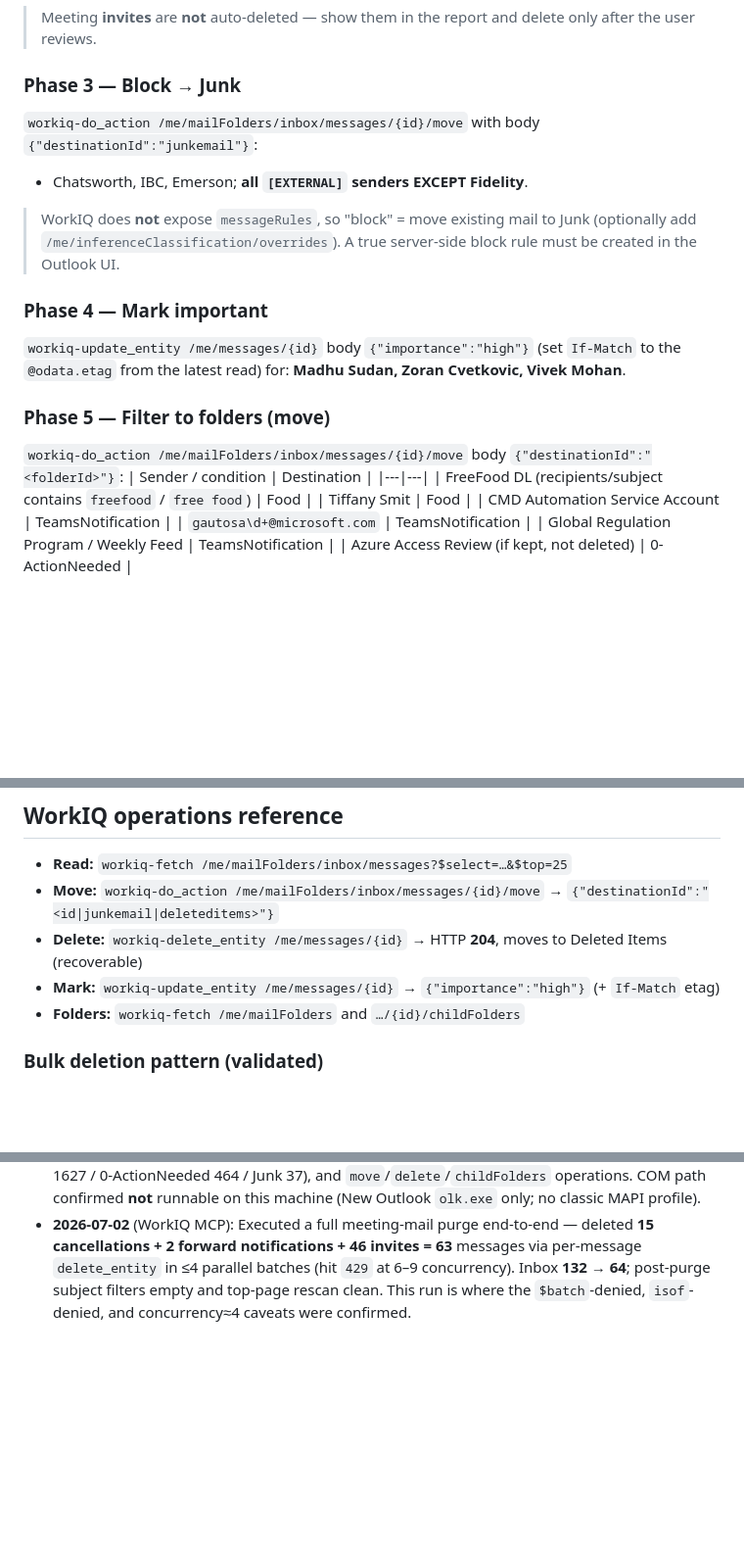
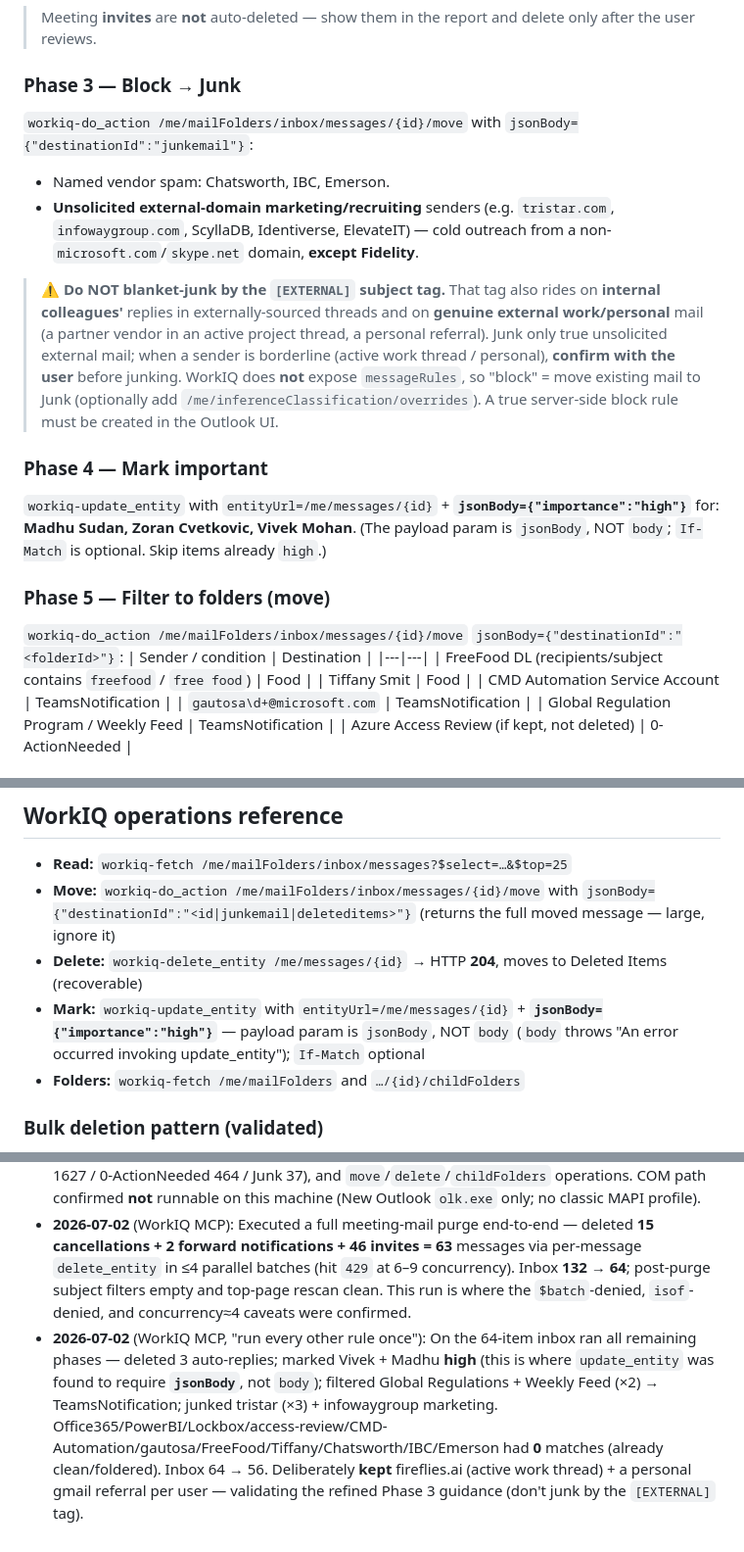
Before and after one commit to jqxcode/virtual-office, a Markdown page: skills/MSFT-email.md, 3 parts joined by grey strips. Shown at 98% size. GitHub-like rendering; blank space fills up the shorter version.

Commit message:
Refine MSFT-email skill from full rule-run (2026-07-02)
- update_entity payload param is jsonBody, not body (body errors)
- move via do_action also uses jsonBody; returns full message
- Phase 3 block: scope to unsolicited external-domain marketing;
  do NOT junk by the [EXTERNAL] tag (hits internal replies + real
  work/personal external mail) -- confirm borderline senders
- validation log: recorded running all non-meeting rules once

Co-authored-by: Copilot <223556219+Copilot@users.noreply.github.com>

```diff
--- a/skills/MSFT-email.md
+++ b/skills/MSFT-email.md
@@ -53,15 +53,17 @@ Resolve ids **by name at runtime** (folders are stable but ids change if recreat
 > Meeting **invites** are **not** auto-deleted — show them in the report and delete only after the user reviews.
 
 ### Phase 3 — Block → Junk
-`workiq-do_action /me/mailFolders/inbox/messages/{id}/move` with body `{"destinationId":"junkemail"}`:
-- Chatsworth, IBC, Emerson; **all `[EXTERNAL]` senders EXCEPT Fidelity**.
+`workiq-do_action /me/mailFolders/inbox/messages/{id}/move` with `jsonBody={"destinationId":"junkemail"}`:
+- Named vendor spam: Chatsworth, IBC, Emerson.
+- **Unsolicited external-domain marketing/recruiting** senders (e.g. `tristar.com`, `infowaygroup.com`, ScyllaDB, Identiverse, ElevateIT) — cold outreach from a non-`microsoft.com`/`skype.net` domain, **except Fidelity**.
+> ⚠️ **Do NOT blanket-junk by the `[EXTERNAL]` subject tag.** That tag also rides on **internal colleagues'** replies in externally-sourced threads and on **genuine external work/personal** mail (a partner vendor in an active project thread, a personal referral). Junk only true unsolicited external mail; when a sender is borderline (active work thread / personal), **confirm with the user** before junking.
 > WorkIQ does **not** expose `messageRules`, so "block" = move existing mail to Junk (optionally add `/me/inferenceClassification/overrides`). A true server-side block rule must be created in the Outlook UI.
 
 ### Phase 4 — Mark important
-`workiq-update_entity /me/messages/{id}` body `{"importance":"high"}` (set `If-Match` to the `@odata.etag` from the latest read) for: **Madhu Sudan, Zoran Cvetkovic, Vivek Mohan**.
+`workiq-update_entity` with `entityUrl=/me/messages/{id}` + **`jsonBody={"importance":"high"}`** for: **Madhu Sudan, Zoran Cvetkovic, Vivek Mohan**. (The payload param is `jsonBody`, NOT `body`; `If-Match` is optional. Skip items already `high`.)
 
 ### Phase 5 — Filter to folders (move)
-`workiq-do_action /me/mailFolders/inbox/messages/{id}/move` body `{"destinationId":"<folderId>"}`:
+`workiq-do_action /me/mailFolders/inbox/messages/{id}/move` `jsonBody={"destinationId":"<folderId>"}`:
 | Sender / condition | Destination |
 |---|---|
 | FreeFood DL (recipients/subject contains `freefood` / `free food`) | Food |
@@ -84,9 +86,9 @@ Every report MUST include the VO subtitle directly under the title:
 
 ## WorkIQ operations reference
 - **Read:** `workiq-fetch /me/mailFolders/inbox/messages?$select=…&$top=25`
-- **Move:** `workiq-do_action /me/mailFolders/inbox/messages/{id}/move` → `{"destinationId":"<id|junkemail|deleteditems>"}`
+- **Move:** `workiq-do_action /me/mailFolders/inbox/messages/{id}/move` with `jsonBody={"destinationId":"<id|junkemail|deleteditems>"}` (returns the full moved message — large, ignore it)
 - **Delete:** `workiq-delete_entity /me/messages/{id}` → HTTP **204**, moves to Deleted Items (recoverable)
-- **Mark:** `workiq-update_entity /me/messages/{id}` → `{"importance":"high"}` (+ `If-Match` etag)
+- **Mark:** `workiq-update_entity` with `entityUrl=/me/messages/{id}` + **`jsonBody={"importance":"high"}`** — payload param is `jsonBody`, NOT `body` (`body` throws "An error occurred invoking update_entity"); `If-Match` optional
 - **Folders:** `workiq-fetch /me/mailFolders` and `…/{id}/childFolders`
 
 ### Bulk deletion pattern (validated)
@@ -106,3 +108,4 @@ There is **no bulk delete** — `/$batch` is denied (see caveats), so you delete
 ## Validation log
 - **2026-07-01** (WorkIQ MCP): Inbox 132 items / 104 unread. Confirmed every category detection on live mail (eventMessageRequest invites, `Canceled:` cancels, `Meeting Forward Notification:` forwards, `[EXTERNAL]`), sender + importance fields, folder targets (Food 72 / TeamsNotification 1627 / 0-ActionNeeded 464 / Junk 37), and `move`/`delete`/`childFolders` operations. COM path confirmed **not** runnable on this machine (New Outlook `olk.exe` only; no classic MAPI profile).
 - **2026-07-02** (WorkIQ MCP): Executed a full meeting-mail purge end-to-end — deleted **15 cancellations + 2 forward notifications + 46 invites = 63** messages via per-message `delete_entity` in ≤4 parallel batches (hit `429` at 6–9 concurrency). Inbox **132 → 64**; post-purge subject filters empty and top-page rescan clean. This run is where the `$batch`-denied, `isof`-denied, and concurrency≈4 caveats were confirmed.
+- **2026-07-02** (WorkIQ MCP, "run every other rule once"): On the 64-item inbox ran all remaining phases — deleted 3 auto-replies; marked Vivek + Madhu **high** (this is where `update_entity` was found to require **`jsonBody`**, not `body`); filtered Global Regulations + Weekly Feed (×2) → TeamsNotification; junked tristar (×3) + infowaygroup marketing. Office365/PowerBI/Lockbox/access-review/CMD-Automation/gautosa/FreeFood/Tiffany/Chatsworth/IBC/Emerson had **0** matches (already clean/foldered). Inbox 64 → 56. Deliberately **kept** fireflies.ai (active work thread) + a personal gmail referral per user — validating the refined Phase 3 guidance (don't junk by the `[EXTERNAL]` tag).
```
